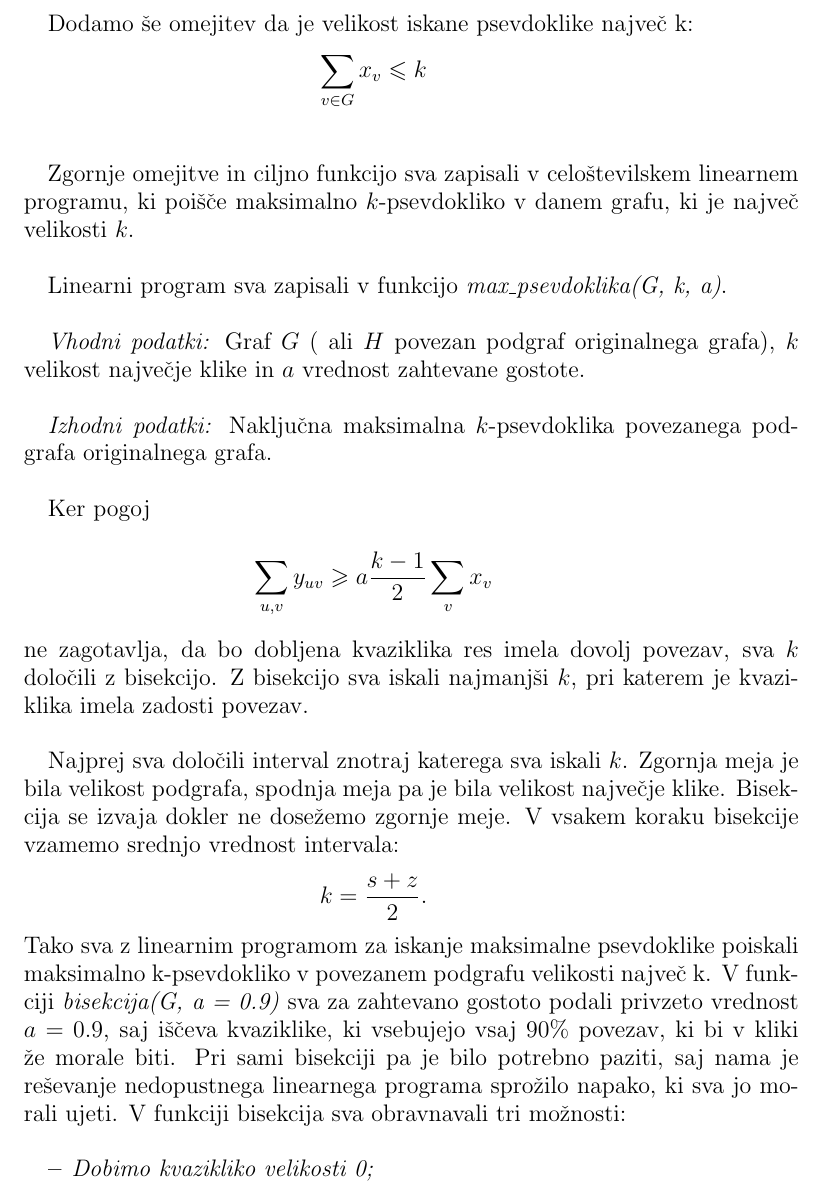
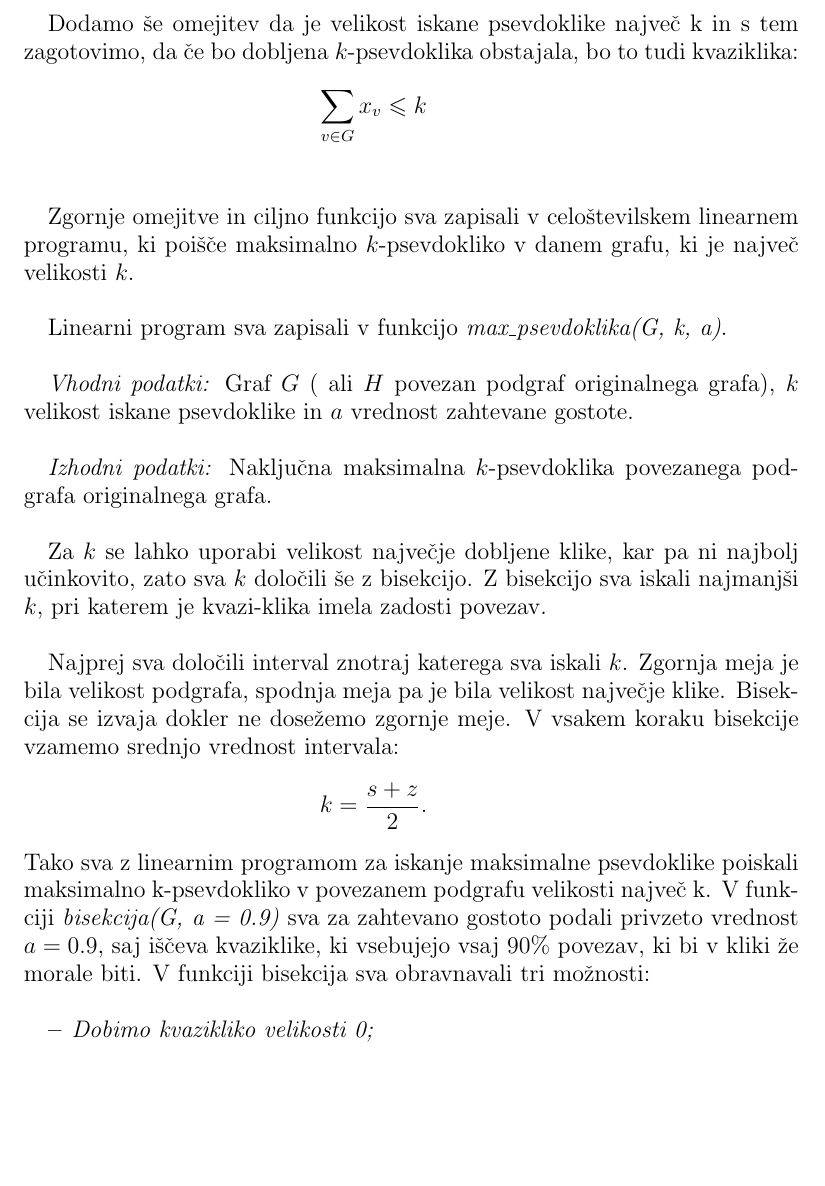
Before and after one commit to aniiiim/Finding-cliques-as-large-as-possible-in-graph, a LaTeX paper (Poročilo/Maximum-clique-problem-porocilo.tex): part of page 7 of 10, cut so that both start at the same text, the shorter picture padded with empty space. Compiled offline with pdfLaTeX.

Commit message:
Add files via upload

```diff
--- a/Poročilo/Maximum-clique-problem-porocilo.tex
+++ b/Poročilo/Maximum-clique-problem-porocilo.tex
@@ -170,7 +170,7 @@ Pojavi se problem, saj ima klika s $k$ vozlišči $\frac{k(k-1)}{2}$ povezav, to
 
  $$ \sum_{u, v} y_{uv} \geqslant a   \frac{k-1}{2}  \sum_v x_v$$ \\
 
- Dodamo še omejitev da je velikost iskane psevdoklike največ k:
+ Dodamo še omejitev da je velikost iskane psevdoklike največ k in s tem zagotovimo, da če bo dobljena $k$-psevdoklika obstajala, bo to tudi kvaziklika:
  $$\sum_{v \in G} x_v \leqslant k$$\\
 
 Zgornje omejitve in ciljno funkcijo sva zapisali v celoštevilskem linearnem programu, ki poišče maksimalno $k$-psevdokliko v danem grafu, ki je največ velikosti $k$. \\
@@ -178,20 +178,18 @@ Zgornje omejitve in ciljno funkcijo sva zapisali v celoštevilskem linearnem pro
 Linearni program sva zapisali v funkcijo \textit{max\_psevdoklika(G, k, a)}.
 \\
 
-\textit{Vhodni podatki:} Graf $G$ ( ali $H$ povezan podgraf originalnega grafa), $k$ velikost največje klike in $a$ vrednost zahtevane gostote.
+\textit{Vhodni podatki:} Graf $G$ ( ali $H$ povezan podgraf originalnega grafa), $k$ velikost iskane psevdoklike in $a$ vrednost zahtevane gostote.
 \\
 
 \textit{Izhodni podatki:} Naključna maksimalna $k$-psevdoklika povezanega podgrafa originalnega grafa.
 \\
 
- Ker  pogoj \\
-  $$ \sum_{u, v} y_{uv} \geqslant a   \frac{k-1}{2}  \sum_v x_v$$ \\
-ne zagotavlja, da bo dobljena kvaziklika res imela dovolj povezav, sva $k$ določili z bisekcijo. Z bisekcijo sva iskali najmanjši $k$, pri katerem je kvazi-klika imela zadosti povezav.
+Za $k$ se lahko uporabi velikost največje dobljene klike, kar pa ni najbolj učinkovito, zato sva $k$ določili še z bisekcijo. Z bisekcijo sva iskali najmanjši $k$, pri katerem je kvazi-klika imela zadosti povezav.
 \\
 
 Najprej sva določili interval znotraj katerega sva iskali $k$. Zgornja meja je bila velikost podgrafa, spodnja meja pa je bila velikost največje klike. Bisekcija se izvaja dokler ne dosežemo zgornje meje. V vsakem koraku bisekcije vzamemo srednjo vrednost intervala: $$k = \frac{s+z}{2}.$$
 Tako sva z linearnim programom za iskanje maksimalne psevdoklike poiskali maksimalno k-psevdokliko v povezanem podgrafu velikosti največ k.
-V funkciji \textit{bisekcija(G, a = 0.9)} sva za zahtevano gostoto podali privzeto vrednost $a = 0.9$, saj iščeva kvaziklike, ki vsebujejo vsaj $90\%$ povezav, ki bi v kliki že morale biti. Pri sami bisekciji pa je bilo potrebno paziti, saj nama je reševanje nedopustnega linearnega programa sprožilo napako, ki sva jo morali ujeti. V funkciji bisekcija sva obravnavali tri možnosti:\\
+V funkciji \textit{bisekcija(G, a = 0.9)} sva za zahtevano gostoto podali privzeto vrednost $a = 0.9$, saj iščeva kvaziklike, ki vsebujejo vsaj $90\%$ povezav, ki bi v kliki že morale biti. V funkciji bisekcija sva obravnavali tri možnosti:\\
 
 \begin{itemize}
 \item \textit{Dobimo kvazikliko velikosti 0;}\\ Prazna množica je vedno dopustna rešitev ILP za iskanje $k$-kvaziklik in v tem primeru bi funkcija vrnila prazen seznam. Sklepamo lahko, da ima maksimalna kvaziklika očitno velikost manjšo od k, zato ustrezno popravimo zgornjo mejo $z = k-1$\\
```
Also changed, not shown: Poročilo/Maximum-clique-problem-porocilo.pdf.
